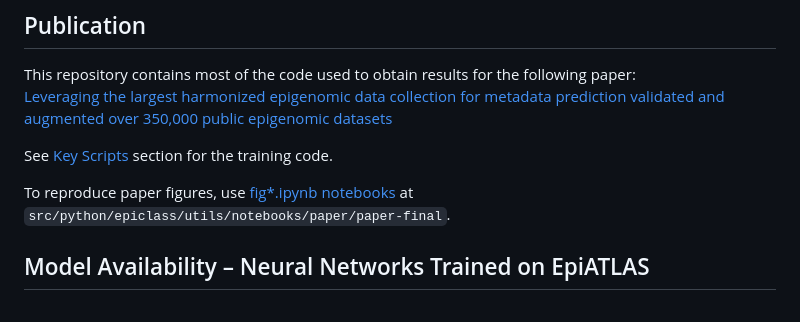
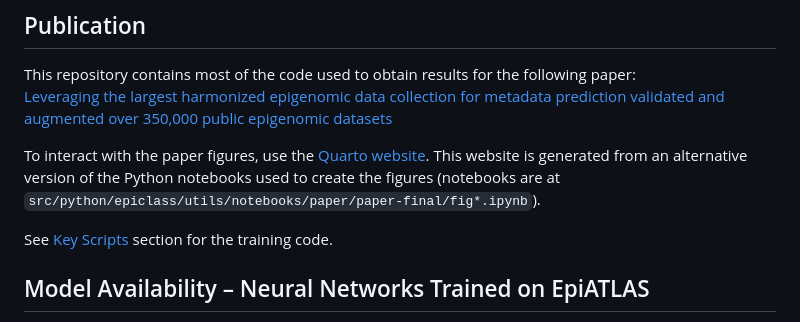
Before and after one commit to rabyj/EpiClass, a Markdown page: README.md, the part around one of its changes. Rendered like a GitHub page.

Commit message:
Fix readme linl+update
We now refer to the Quarto website for paper figures

```diff
--- a/README.md
+++ b/README.md
@@ -7,9 +7,9 @@ EpiClass trains machine learning models to classify and label epigenomic data.
 This repository contains most of the code used to obtain results for the following paper:
 [Leveraging the largest harmonized epigenomic data collection for metadata prediction validated and augmented over 350,000 public epigenomic datasets](https://doi.org/10.1101/2025.09.04.670545)
 
+To interact with the paper figures, use the [Quarto website](https://rabyj.github.io/EpiClass/epiclass-paper/index.html). This website is generated from an alternative version of the Python notebooks used to create the figures (notebooks are at `src/python/epiclass/utils/notebooks/paper/paper-final/fig*.ipynb`).
+
 See [Key Scripts](#key-scripts) section for the training code.
-
-To reproduce paper figures, use [fig*.ipynb notebooks](src/python/epiclass/utils/notebooks/paper/paper-final) at `src/python/epiclass/utils/notebooks/paper/paper-final`.
 
 ## Model Availability – Neural Networks Trained on EpiATLAS
 
```
Also changed, not shown: other parts of README.md (+1 -1 lines).
